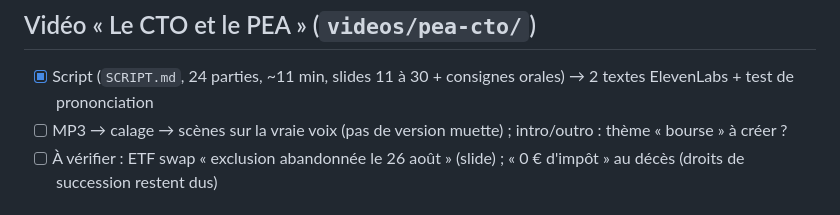
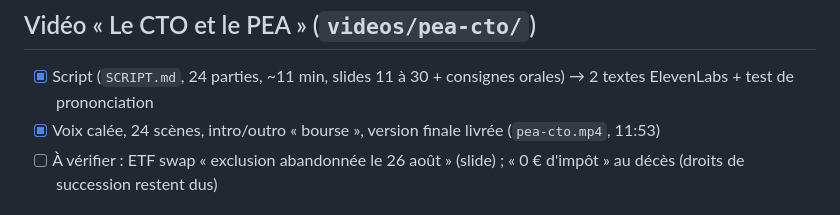
Before and after one commit to mathyas-mid94/trade, a Markdown page: motion/A_FAIRE.md, the part around the change. Drawn GitHub-style.

Commit message:
A_FAIRE : CTO et PEA livrée
Co-Authored-By: Claude Opus 5.5 <noreply@anthropic.com>
Claude-Session: https://claude.ai/code/session_01E79tSnvjUgY3WpqqheSdp3

```diff
--- a/motion/A_FAIRE.md
+++ b/motion/A_FAIRE.md
@@ -38,7 +38,7 @@ Style Dalio + palette MIC, intro thématique, outro site, voix ElevenLabs (clone
 
 ## Vidéo « Le CTO et le PEA » (`videos/pea-cto/`)
 - [x] Script (`SCRIPT.md`, 24 parties, ~11 min, slides 11 à 30 + consignes orales) → 2 textes ElevenLabs + test de prononciation
-- [ ] MP3 → calage → scènes sur la vraie voix (pas de version muette) ; intro/outro : thème « bourse » à créer ?
+- [x] Voix calée, 24 scènes, intro/outro « bourse », version finale livrée (`pea-cto.mp4`, 11:53)
 - [ ] À vérifier : ETF swap « exclusion abandonnée le 26 août » (slide) ; « 0 € d'impôt » au décès (droits de succession restent dus)
 
 ## Vidéo « La SCPI » (`videos/scpi/`)
```
